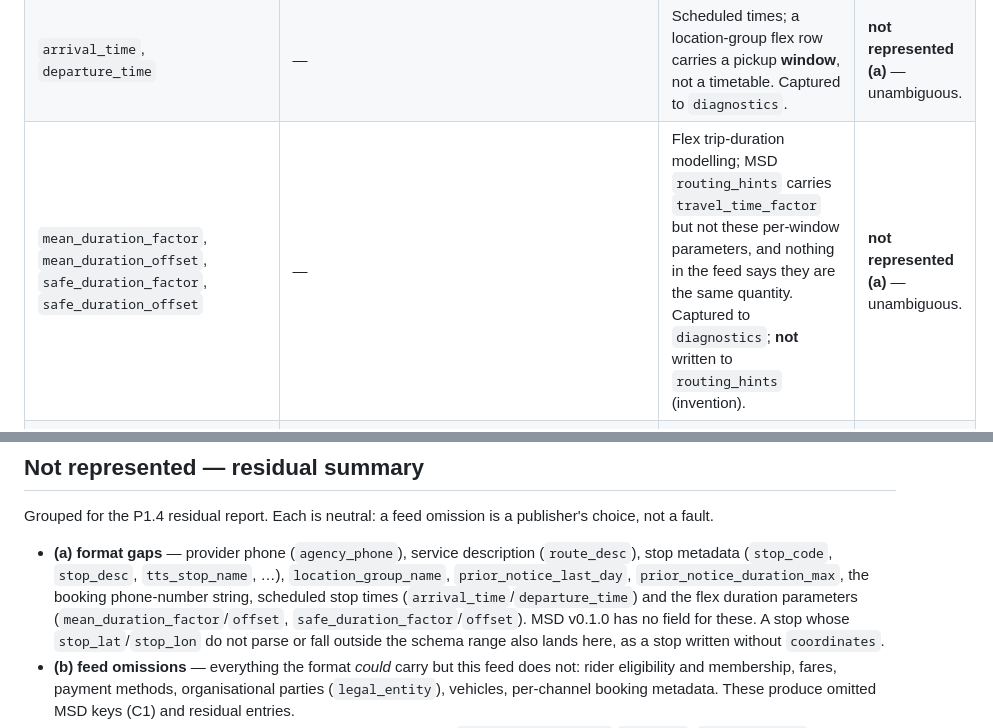
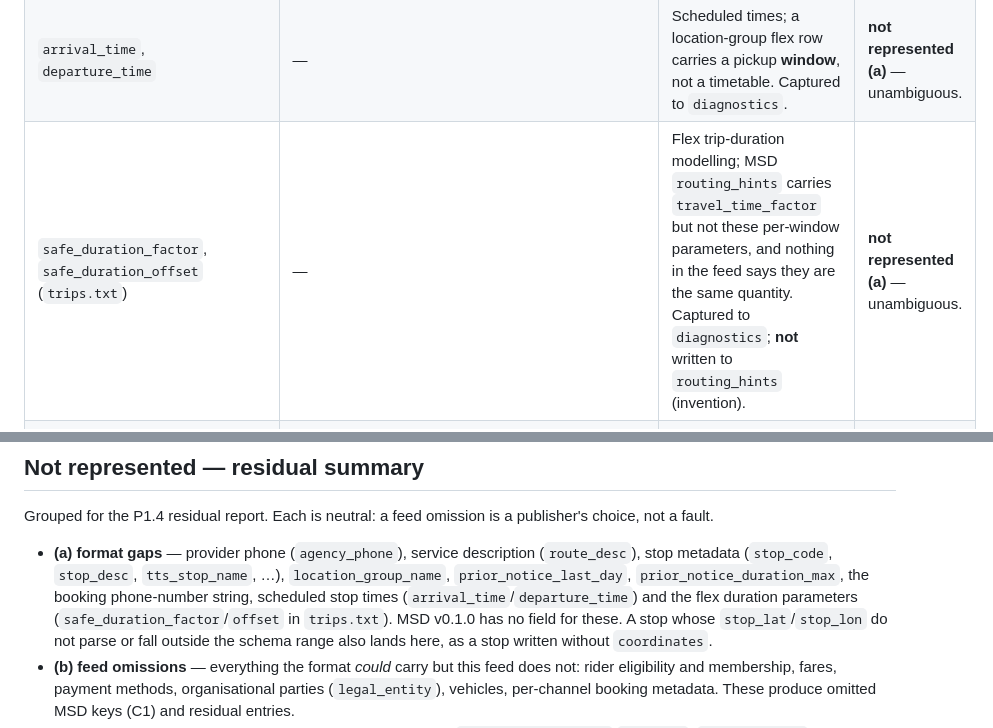
Before and after one commit to leala-io/msd-flex-bridge, a Markdown page: docs/mapping.md, 2 parts joined by grey strips. Drawn GitHub-style.

Commit message:
docs: correct duration-field names in the mapping table
The table listed mean_duration_factor and mean_duration_offset as GTFS-Flex fields. Neither appears anywhere in google/transit (verified against commit a14a891, 2026-07-09). Only safe_duration_factor and safe_duration_offset exist, and they are trips.txt fields, not stop_times.txt. The surrounding rationale is unchanged and remains correct.

Documentation only; no code path referenced these names.

Signed-off-by: Thomas Teichmüller <thomas@leala.io>

```diff
--- a/docs/mapping.md
+++ b/docs/mapping.md
@@ -425,7 +425,7 @@ read from the feed. The presence of `locations.geojson` would **refuse** the fee
 | `location_id` | — | Would indicate the GeoJSON-zone kind; its presence is a **refusal** trigger, not a mapping. | **not represented** (out of fence) — unambiguous. |
 | `stop_id` | — | Present where a flex row also names a discrete stop; the service area is built from `location_group_stops`, not from here. Captured to `diagnostics`. | **diagnostic only** — unambiguous. |
 | `arrival_time`, `departure_time` | — | Scheduled times; a location-group flex row carries a pickup **window**, not a timetable. Captured to `diagnostics`. | **not represented (a)** — unambiguous. |
-| `mean_duration_factor`, `mean_duration_offset`, `safe_duration_factor`, `safe_duration_offset` | — | Flex trip-duration modelling; MSD `routing_hints` carries `travel_time_factor` but not these per-window parameters, and nothing in the feed says they are the same quantity. Captured to `diagnostics`; **not** written to `routing_hints` (invention). | **not represented (a)** — unambiguous. |
+| `safe_duration_factor`, `safe_duration_offset` (`trips.txt`) | — | Flex trip-duration modelling; MSD `routing_hints` carries `travel_time_factor` but not these per-window parameters, and nothing in the feed says they are the same quantity. Captured to `diagnostics`; **not** written to `routing_hints` (invention). | **not represented (a)** — unambiguous. |
 | `stop_headsign`, `timepoint`, `shape_dist_traveled`, `continuous_pickup`, `continuous_drop_off`, other columns | — | No MSD target; captured verbatim to `diagnostics` (`stop_headsign` under the names-verbatim rule). | **not represented (a/b)** — unambiguous. |
 
 - **Observed `pickup_type` / `drop_off_type` pattern.** This document previously annotated the row
@@ -635,7 +635,7 @@ fault.
   metadata (`stop_code`, `stop_desc`, `tts_stop_name`, …), `location_group_name`, `prior_notice_last_day`,
   `prior_notice_duration_max`, the booking phone-number string, scheduled stop times
   (`arrival_time`/`departure_time`) and the flex duration parameters
-  (`mean_duration_factor`/`offset`, `safe_duration_factor`/`offset`). MSD v0.1.0 has no field for these.
+  (`safe_duration_factor`/`offset` in `trips.txt`). MSD v0.1.0 has no field for these.
   A stop whose `stop_lat`/`stop_lon` do not parse or fall outside the schema range also lands here, as a
   stop written without `coordinates`.
 - **(b) feed omissions** — everything the format *could* carry but this feed does not: rider eligibility
```
